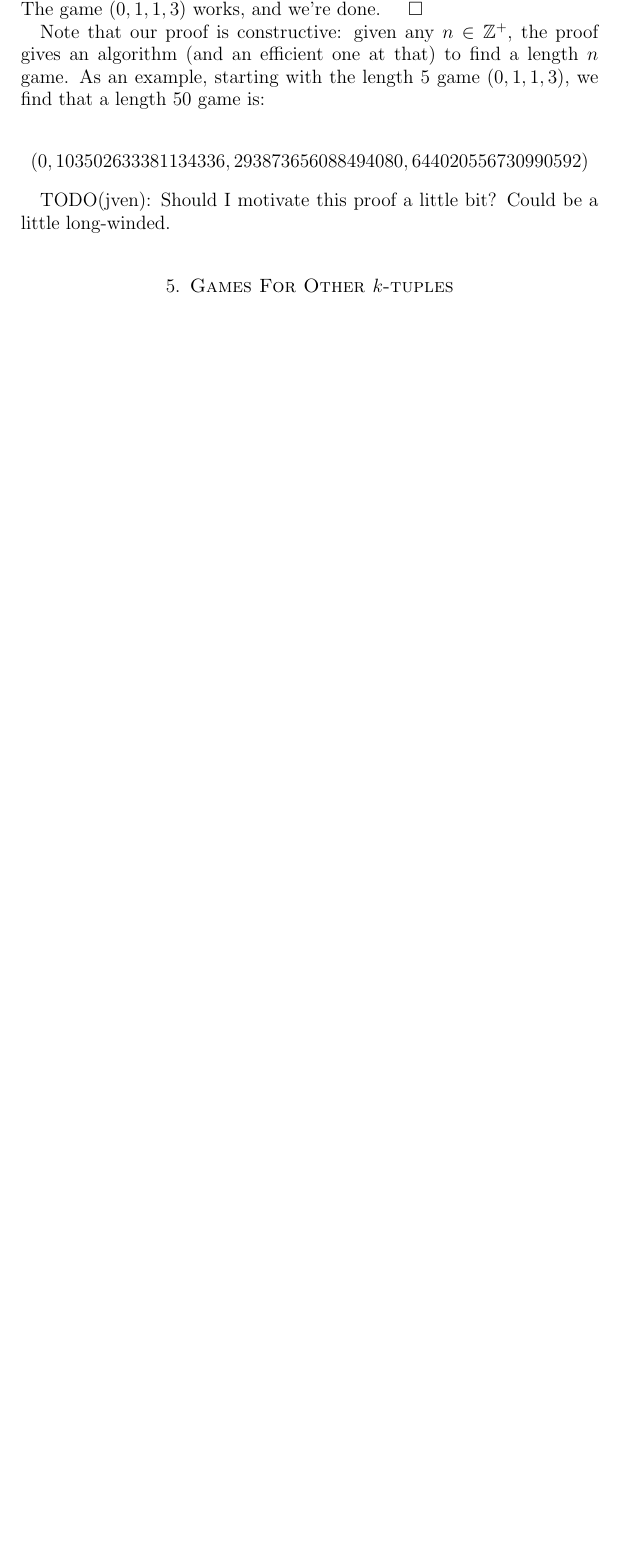
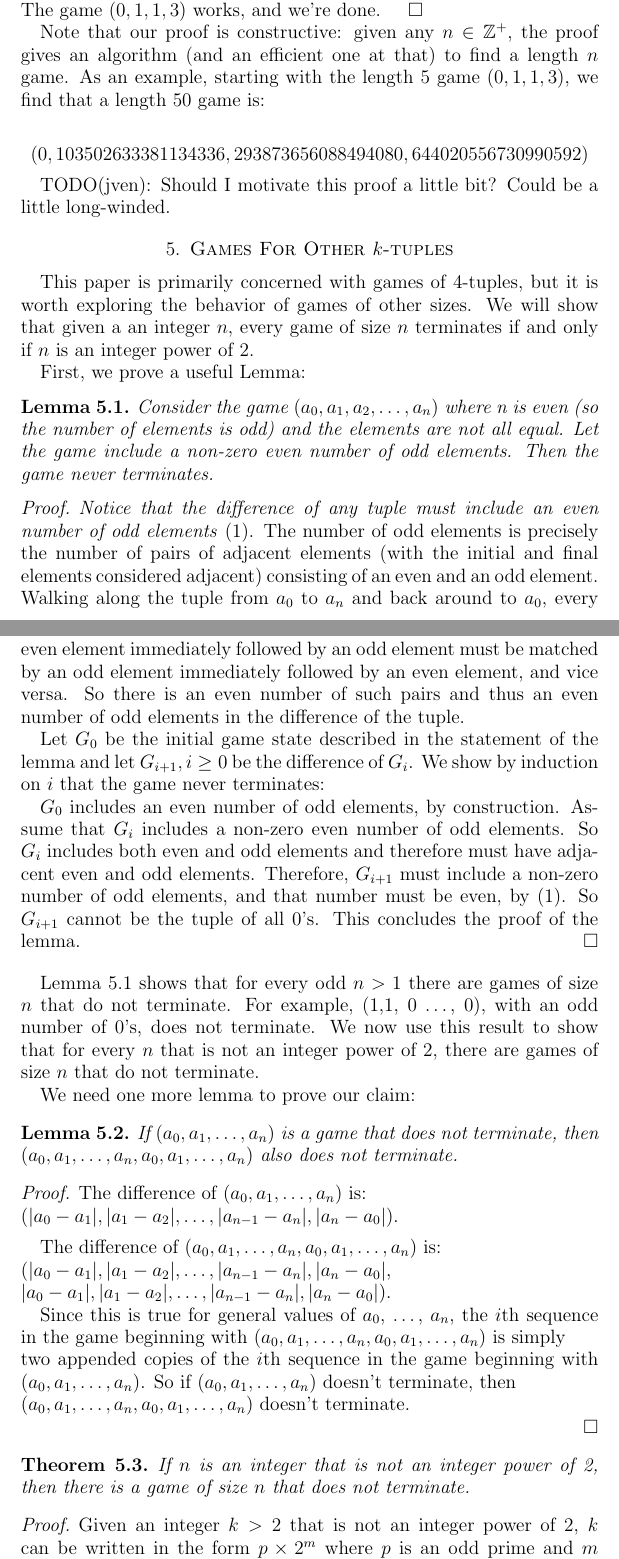
Before and after one commit to mikemeko/18.821-projects, a LaTeX paper (number_squares/number_squares_paper.tex): part of page 5 of 6 before the commit and two parts of pages 5 and 6 of 7 after it, the two joined at a grey line, cut so that both start at the same text, the shorter picture padded with empty space. Compiled offline with pdfLaTeX.

Commit message:
Gave proof of existence of nonterminating games of size not 2^n

```diff
--- a/number_squares/number_squares_paper.tex
+++ b/number_squares/number_squares_paper.tex
@@ -176,6 +176,71 @@ TODO(jven): Should I motivate this proof a little bit? Could be a little long-wi
 
 \section{Games For Other $k$-tuples}
 
+This paper is primarily concerned with games of 4-tuples, but it is worth exploring the behavior of games of other sizes. We will show that given a an integer $n$, every game of size $n$ terminates if and only if $n$ is an integer power of 2.
+
+First, we prove a useful Lemma:
+
+\begin {lemma}
+Consider the game $(a_0, a_1, a_2, \ldots, a_n)$ where n is even (so the number of elements is odd) and the elements are not all equal. Let the game include a non-zero even number of odd elements. Then the game never terminates.
+\label{lem:evenodds}
+\end{lemma}
+
+\begin{proof}
+\emph{Notice that the difference of any tuple must include an even number of odd elements} (1). The number of odd elements is precisely the number of pairs of adjacent elements (with the initial and final elements considered adjacent) consisting of an even and an odd element. Walking along the tuple from $a_0$ to $a_n$ and back around to $a_0$, every even element immediately followed by an odd element must be matched by an odd element immediately followed by an even element, and vice versa. So there is an even number of such pairs and thus an even number of odd elements in the difference of the tuple.
+
+Let $G_0$ be the initial game state described in the statement of the lemma and let $G_{i+1}, i \geq 0$ be the difference of $G_i$. We show by induction on $i$ that the game never terminates:
+
+$G_0$ includes an even number of odd elements, by construction. Assume that $G_i$ includes a non-zero even number of odd elements. So $G_i$ includes both even and odd elements and therefore must have adjacent even and odd elements. Therefore, $G_{i+1}$ must include a non-zero number of odd elements, and that number must be even, by (1). So $G_{i+1}$ cannot be the tuple of all $0$'s. This concludes the proof of the lemma.
+\end{proof}
+
+Lemma \ref{lem:evenodds} shows that for every odd $n > 1$ there are games of size $n$ that do not terminate. For example, (1,1, 0 \ldots, 0), with an odd number of 0's, does not terminate. We now use this result to show that for every $n$ that is not an integer power of 2, there are games of size $n$ that do not terminate.
+
+We need one more lemma to prove our claim:
+
+\begin{lemma}
+\label{lem:doubles}
+If $(a_0, a_1, \ldots, a_{n})$ is a game that does not terminate, then $(a_0, a_1, \ldots, a_n, a_0, a_1, \ldots, a_n)$ also does not terminate.
+\end{lemma}
+
+\begin{proof}
+
+The difference of $(a_0, a_1, \ldots, a_{n})$ is:
+
+\noindent
+ $(|a_0 - a_1|, |a_1 - a_2|, \ldots, |a_{n-1} - a_n|, |a_n - a_0|)$.
+
+\vspace{.2cm}
+
+The difference of $(a_0, a_1, \ldots, a_{n}, a_0, a_1, \ldots, a_n)$ is:
+
+\noindent
+$(|a_0 - a_1|, |a_1 - a_2|, \ldots, |a_{n-1} - a_n|, |a_n - a_0|$,
+
+\noindent
+$|a_0 - a_1|, |a_1 - a_2|, \ldots, |a_{n-1} - a_n|, |a_n - a_0|)$.
+
+Since this is true for general values of $a_0$, \ldots, $a_n$, the $i$th sequence in the game beginning with $(a_0, a_1, \ldots, a_{n}, a_0, a_1, \ldots, a_n)$ is simply
+
+\noindent
+two appended copies of the $i$th sequence in the game beginning with $(a_0, a_1, \ldots, a_{n})$. So if $(a_0, a_1, \ldots, a_{n})$ doesn't terminate, then
+
+\noindent
+$(a_0, a_1, \ldots, a_{n}, a_0, a_1, \ldots, a_{n})$ doesn't terminate.
+
+\end{proof}
+
+\begin{theorem}
+\label{theorem:notPowersOfTwo}
+If $n$ is an integer that is not an integer power of 2, then there is a game of size $n$ that does not terminate.
+\end{theorem}
+
+\begin{proof}
+
+Given an integer $k > 2$ that is not an integer power of 2, $k$ can be written in the form $p \times 2^{m}$ where $p$ is an odd prime and $m$ is an integer. By Lemma \ref{lem:evenodds}, there is a game of size $p$ that does not terminate (e.g. $(1,1,0, \ldots, 0)$) By applying Lemma \ref{lem:doubles} $m$ times, we obtain a game of size $m$ that does not terminate.
+\end{proof}
+
+TODO (Daniel) Prove that games of size $k = 2^n$ always terminate.
+
 
 
 \section{Games Over Non-Integers}
```
Also changed, not shown: number_squares/number_squares_paper.tex (8 more changed lines), 2 other files.
